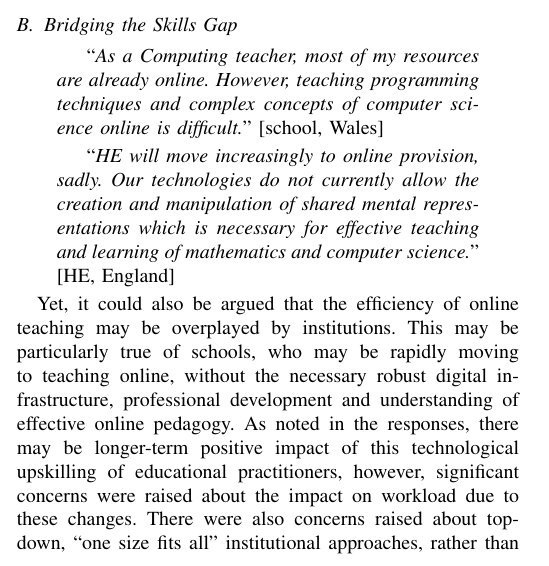
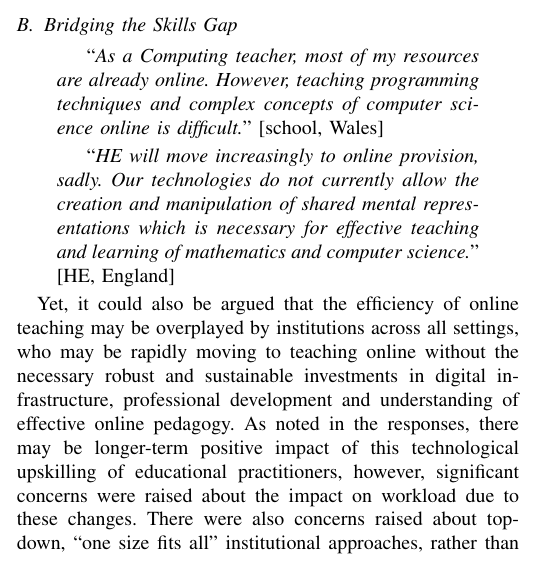
Before and after one commit to tomcrick/EDUCON2021, a LaTeX paper (EDUCON2021.tex): part of one column of page 5 of 8, cut so that both start at the same text. Compiled offline with pdfLaTeX; a missing font is replaced by an installed copy or a similar font; a LaTeX package or settings file that is missing is left out.

Commit message:
Closes #18

```diff
--- a/EDUCON2021.tex
+++ b/EDUCON2021.tex
@@ -1026,17 +1026,17 @@ teaching and learning of mathematics and computer science.}}'' [HE, England]
 \end{quotation}
 
 Yet, it could also be argued that the efficiency of online teaching
-may be overplayed by institutions. This may be particularly true of
-schools, who may be rapidly moving to teaching online, without the
-necessary robust digital infrastructure, professional development and
-understanding of effective online pedagogy. As noted in the responses,
-there may be longer-term positive impact of this technological
-upskilling of educational practitioners, however, significant concerns
-were raised about the impact on workload due to these changes. There
-were also concerns raised about top-down, ``one size fits all'' institutional
-approaches, rather than evaluating and addressing
-disciplinary-specific challenges and supporting appropriate pedagogic
-approaches.
+may be overplayed by institutions across all settings, who may be
+rapidly moving to teaching online without the necessary robust and
+sustainable investments in digital infrastructure, professional
+development and understanding of effective online pedagogy. As noted
+in the responses, there may be longer-term positive impact of this
+technological upskilling of educational practitioners, however,
+significant concerns were raised about the impact on workload due to
+these changes. There were also concerns raised about top-down, ``one
+size fits all'' institutional approaches, rather than evaluating and
+addressing disciplinary-specific challenges and supporting appropriate
+pedagogic approaches.
 
 \subsection{Infrastructure}
 
```
